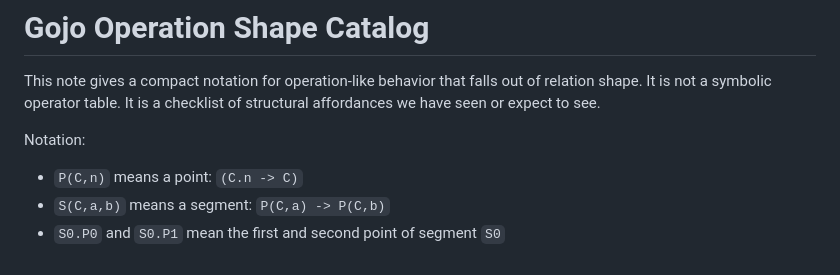
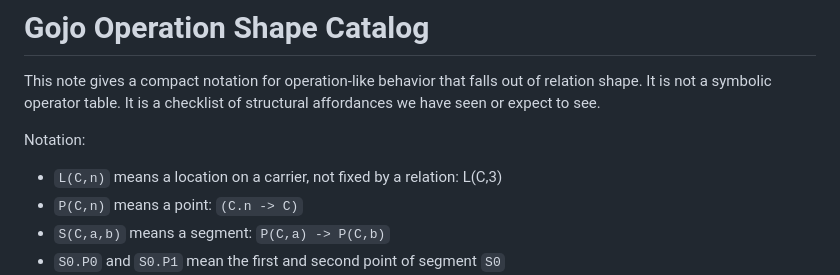
Before and after one commit to It3rate/Core4, a Markdown page: Gojo/axioms/Gojo Operation Shape Catalog.md, the part around the change. Drawn GitHub-style.

Commit message:
added def of L as location

```diff
--- a/Gojo/axioms/Gojo Operation Shape Catalog.md
+++ b/Gojo/axioms/Gojo Operation Shape Catalog.md
@@ -6,6 +6,7 @@ structural affordances we have seen or expect to see.
 
 Notation:
 
+- `L(C,n)` means a location on a carrier, not fixed by a relation: L(C,3)
 - `P(C,n)` means a point: `(C.n -> C)`
 - `S(C,a,b)` means a segment: `P(C,a) -> P(C,b)`
 - `S0.P0` and `S0.P1` mean the first and second point of segment `S0`
```
